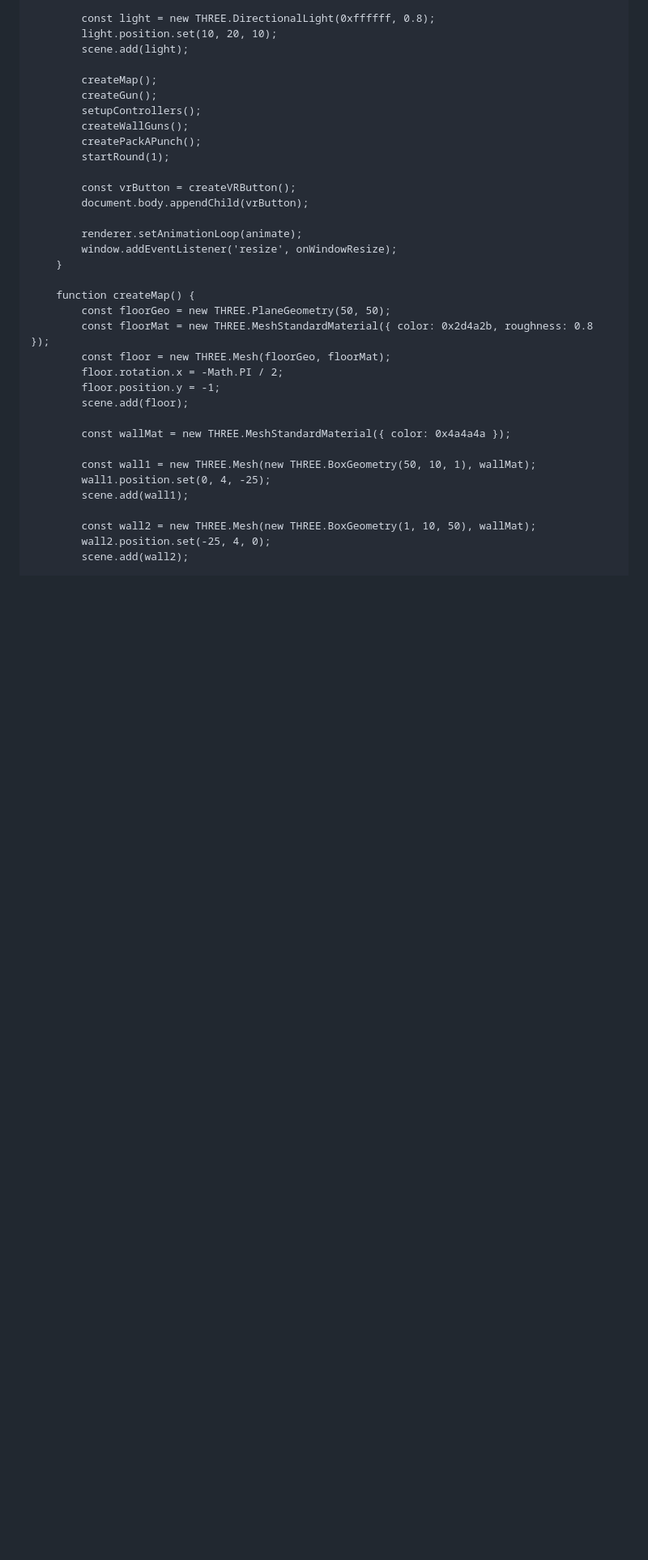
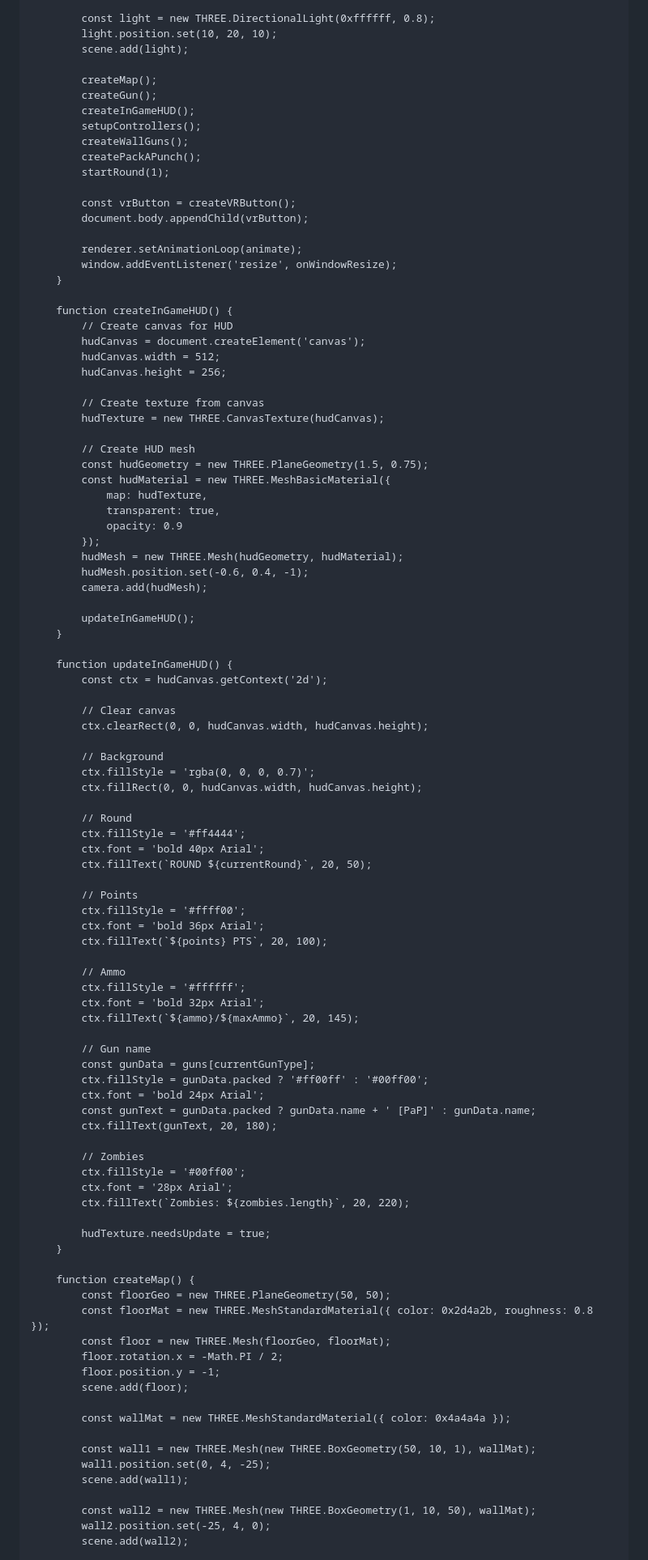
Before and after one commit to whoaaaaamanncalmdown/My-first-vr-web-game-, a Markdown page: README.md, the part around the change printed below. Shown: that part at 81% size. Drawn GitHub-style; blank space fills up the shorter version.

```diff
--- a/README.md
+++ b/README.md
@@ -129,6 +98,7 @@
 
             createMap();
             createGun();
+            createInGameHUD();
             setupControllers();
             createWallGuns();
             createPackAPunch();
@@ -139,6 +109,69 @@
 
             renderer.setAnimationLoop(animate);
             window.addEventListener('resize', onWindowResize);
+        }
+
+        function createInGameHUD() {
+            // Create canvas for HUD
+            hudCanvas = document.createElement('canvas');
+            hudCanvas.width = 512;
+            hudCanvas.height = 256;
+
+            // Create texture from canvas
+            hudTexture = new THREE.CanvasTexture(hudCanvas);
+
+            // Create HUD mesh
+            const hudGeometry = new THREE.PlaneGeometry(1.5, 0.75);
+            const hudMaterial = new THREE.MeshBasicMaterial({
+                map: hudTexture,
+                transparent: true,
+                opacity: 0.9
+            });
+            hudMesh = new THREE.Mesh(hudGeometry, hudMaterial);
+            hudMesh.position.set(-0.6, 0.4, -1);
+            camera.add(hudMesh);
+
+            updateInGameHUD();
+        }
+
+        function updateInGameHUD() {
+            const ctx = hudCanvas.getContext('2d');
+
+            // Clear canvas
+            ctx.clearRect(0, 0, hudCanvas.width, hudCanvas.height);
+
+            // Background
+            ctx.fillStyle = 'rgba(0, 0, 0, 0.7)';
+            ctx.fillRect(0, 0, hudCanvas.width, hudCanvas.height);
+
+            // Round
+            ctx.fillStyle = '#ff4444';
+            ctx.font = 'bold 40px Arial';
+            ctx.fillText(`ROUND ${currentRound}`, 20, 50);
+
+            // Points
+            ctx.fillStyle = '#ffff00';
+            ctx.font = 'bold 36px Arial';
+            ctx.fillText(`${points} PTS`, 20, 100);
+
+            // Ammo
+            ctx.fillStyle = '#ffffff';
+            ctx.font = 'bold 32px Arial';
+            ctx.fillText(`${ammo}/${maxAmmo}`, 20, 145);
+
+            // Gun name
+            const gunData = guns[currentGunType];
+            ctx.fillStyle = gunData.packed ? '#ff00ff' : '#00ff00';
+            ctx.font = 'bold 24px Arial';
+            const gunText = gunData.packed ? gunData.name + ' [PaP]' : gunData.name;
+            ctx.fillText(gunText, 20, 180);
+
+            // Zombies
+            ctx.fillStyle = '#00ff00';
+            ctx.font = '28px Arial';
+            ctx.fillText(`Zombies: ${zombies.length}`, 20, 220);
+
+            hudTexture.needsUpdate = true;
         }
 
         function createMap() {
```
Also changed, not shown: other parts of README.md (+34 -44 lines).
